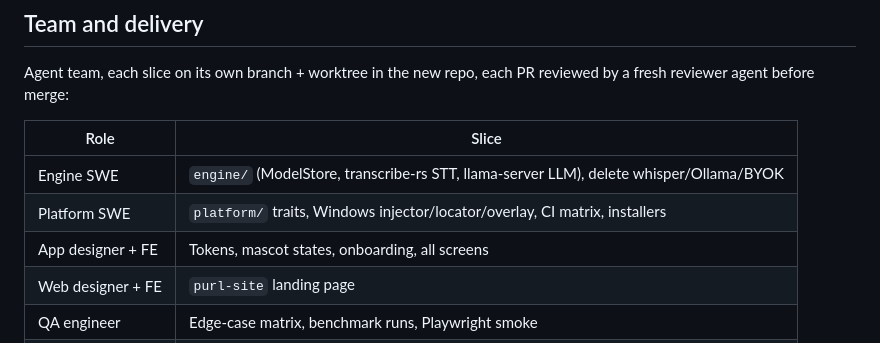
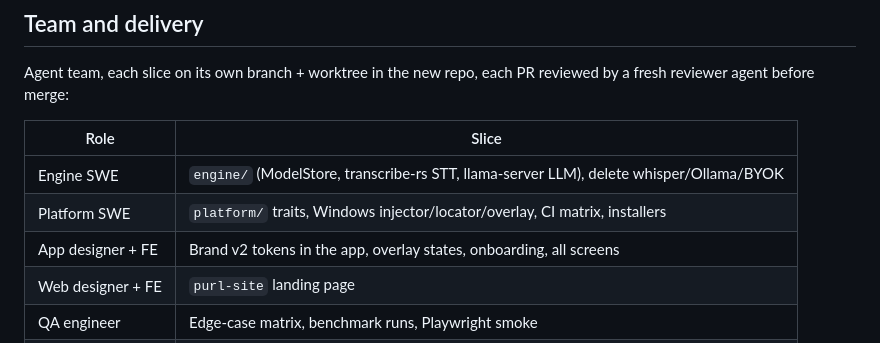
Before and after one commit to Fan1000-prog/purl, a Markdown page: docs/specs/2026-10-09-purl-design.md, the part around the change. GitHub-like rendering.

Commit message:
docs: drop stale mascot reference in team table

```diff
--- a/docs/specs/2026-10-09-purl-design.md
+++ b/docs/specs/2026-10-09-purl-design.md
@@ -269,7 +269,7 @@ reviewed by a fresh reviewer agent before merge:
 |---|---|
 | Engine SWE | `engine/` (ModelStore, transcribe-rs STT, llama-server LLM), delete whisper/Ollama/BYOK |
 | Platform SWE | `platform/` traits, Windows injector/locator/overlay, CI matrix, installers |
-| App designer + FE | Tokens, mascot states, onboarding, all screens |
+| App designer + FE | Brand v2 tokens in the app, overlay states, onboarding, all screens |
 | Web designer + FE | `purl-site` landing page |
 | QA engineer | Edge-case matrix, benchmark runs, Playwright smoke |
 | Reviewer | Fresh per PR |
```
